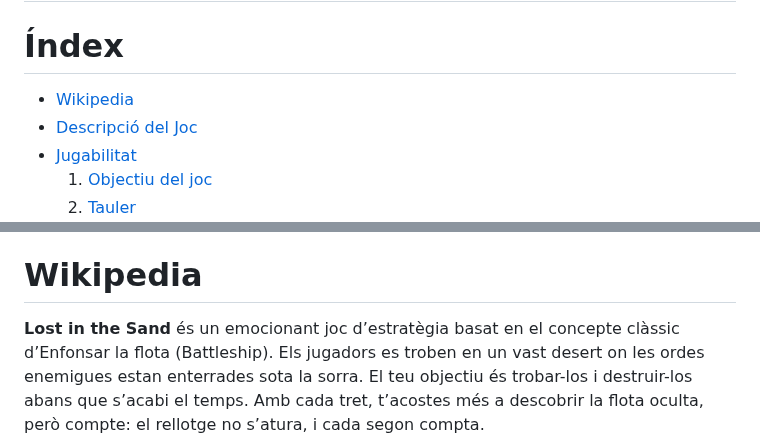
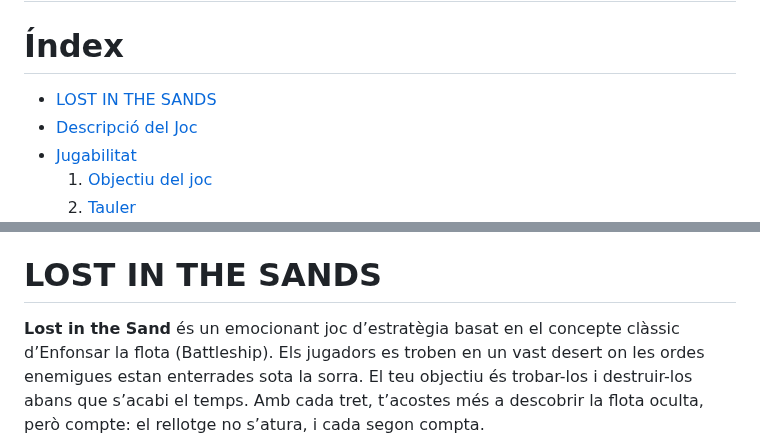
Before and after one commit to JorgeCortes02/batallaNaval, a Markdown page: README.md, 2 parts joined by grey strips. Drawn GitHub-style.

```diff
--- a/README.md
+++ b/README.md
@@ -2,7 +2,7 @@
 
 # Índex
 
-- [Wikipedia](#wikipedia)
+- [LOST IN THE SANDS](#LOST-IN-THE-SANDS)
 - [Descripció del Joc](#descripció-del-joc)
 - [Jugabilitat](#jugabilitat)
   1. [Objectiu del joc](#1-objectiu-del-joc)
@@ -16,7 +16,7 @@
   2. [Configuració del Servidor Local](#2-configuració-del-servidor-local)
 - [Crèdits](#crèdits)
 
-# Wikipedia
+# LOST IN THE SANDS
 
 **Lost in the Sand** és un emocionant joc d’estratègia basat en el concepte clàssic d’Enfonsar la flota (Battleship). Els jugadors es troben en un vast desert on les ordes enemigues estan enterrades sota la sorra. El teu objectiu és trobar-los i destruir-los abans que s’acabi el temps. Amb cada tret, t’acostes més a descobrir la flota oculta, però compte: el rellotge no s’atura, i cada segon compta.
 
```
